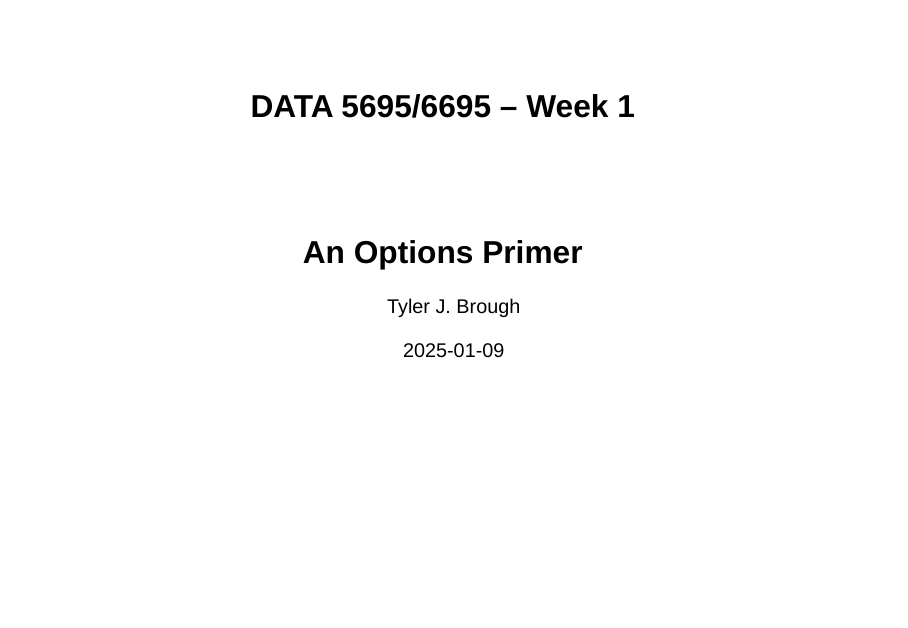
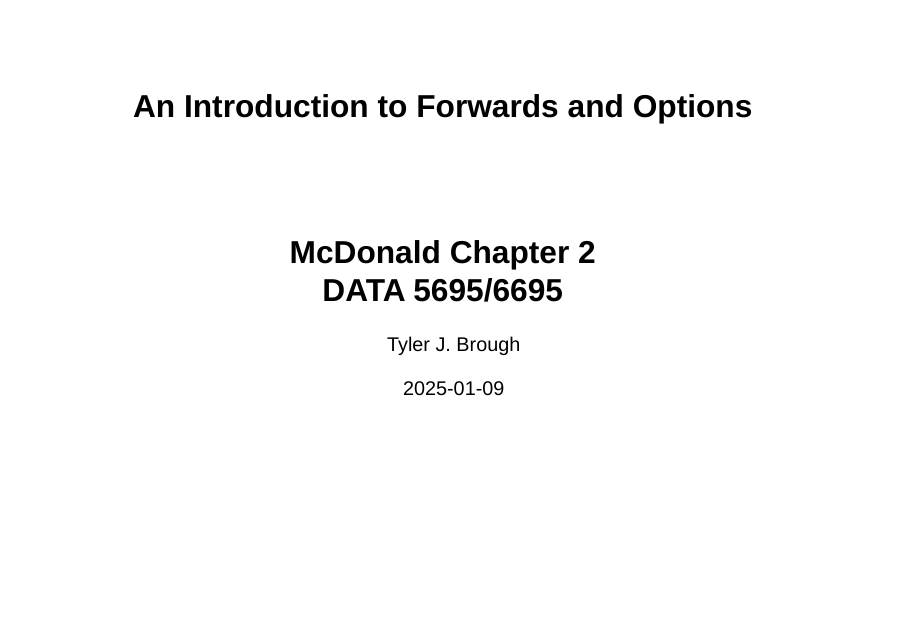
Before and after one commit to iamfaith99/DATA5695, a Quarto document (presentations/week1/McDonald Chapter 2/mcdonald_chp2.qmd): page 1 of 26. Rendered offline with R 4.5, knitr and Pandoc in place of Quarto, with nearby package versions; drawn as Slidy slides in place of the format the file asks for.

Commit message:
Fixing slide titles

```diff
--- a/presentations/week1/McDonald Chapter 2/mcdonald_chp2.qmd
+++ b/presentations/week1/McDonald Chapter 2/mcdonald_chp2.qmd
@@ -1,7 +1,8 @@
 ---
-title: DATA 5695/6695 -- Week 1
+title: An Introduction to Forwards and Options
 subtitle: |
-  | An Options Primer
+  | McDonald Chapter 2
+  | DATA 5695/6695
 author: Tyler J. Brough
 date: 2025-01-09
 title-slide-attributes:
```
Also changed, not shown: presentations/week1/McDonald Chapter 9/mcdonald_chp9.qmd (+1 -0 lines).
